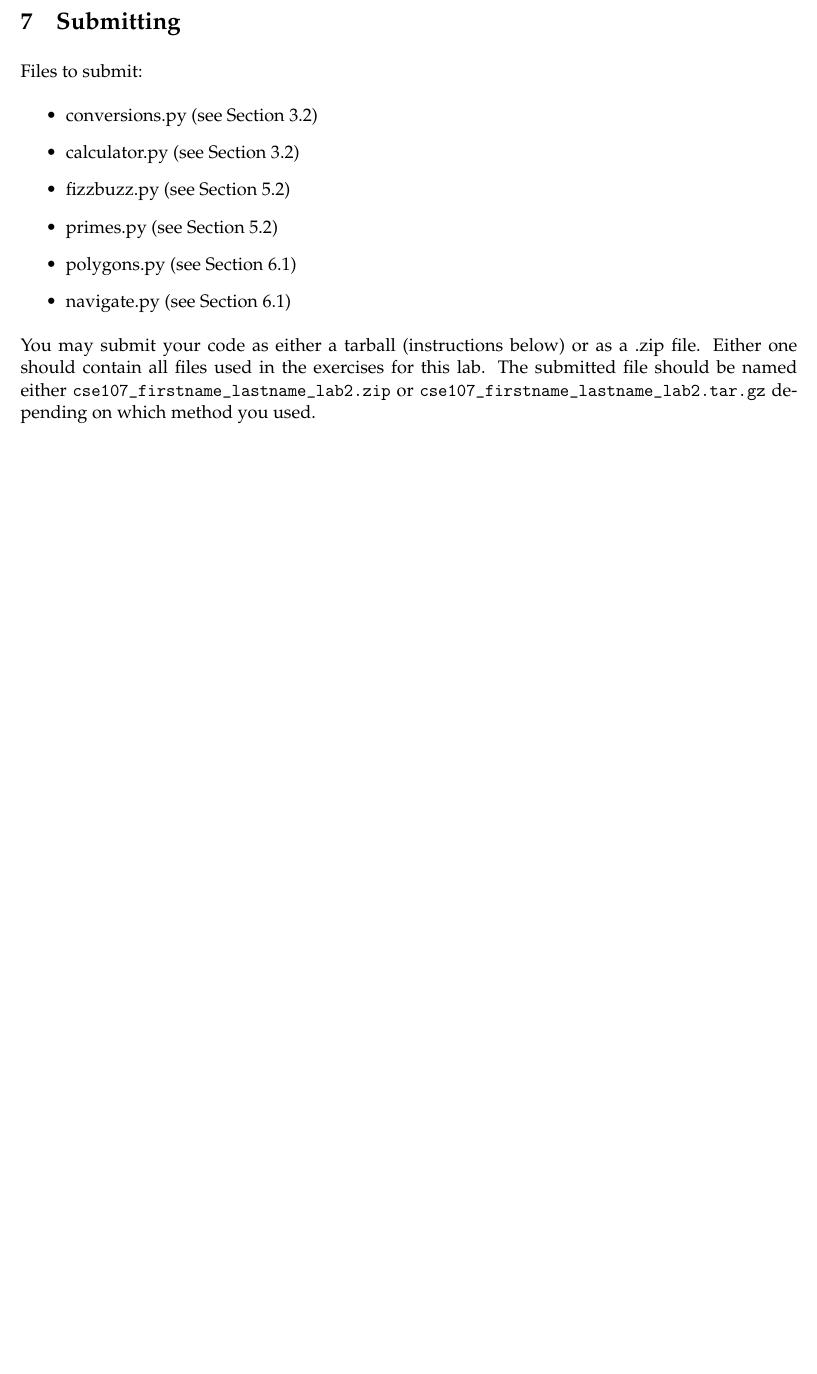
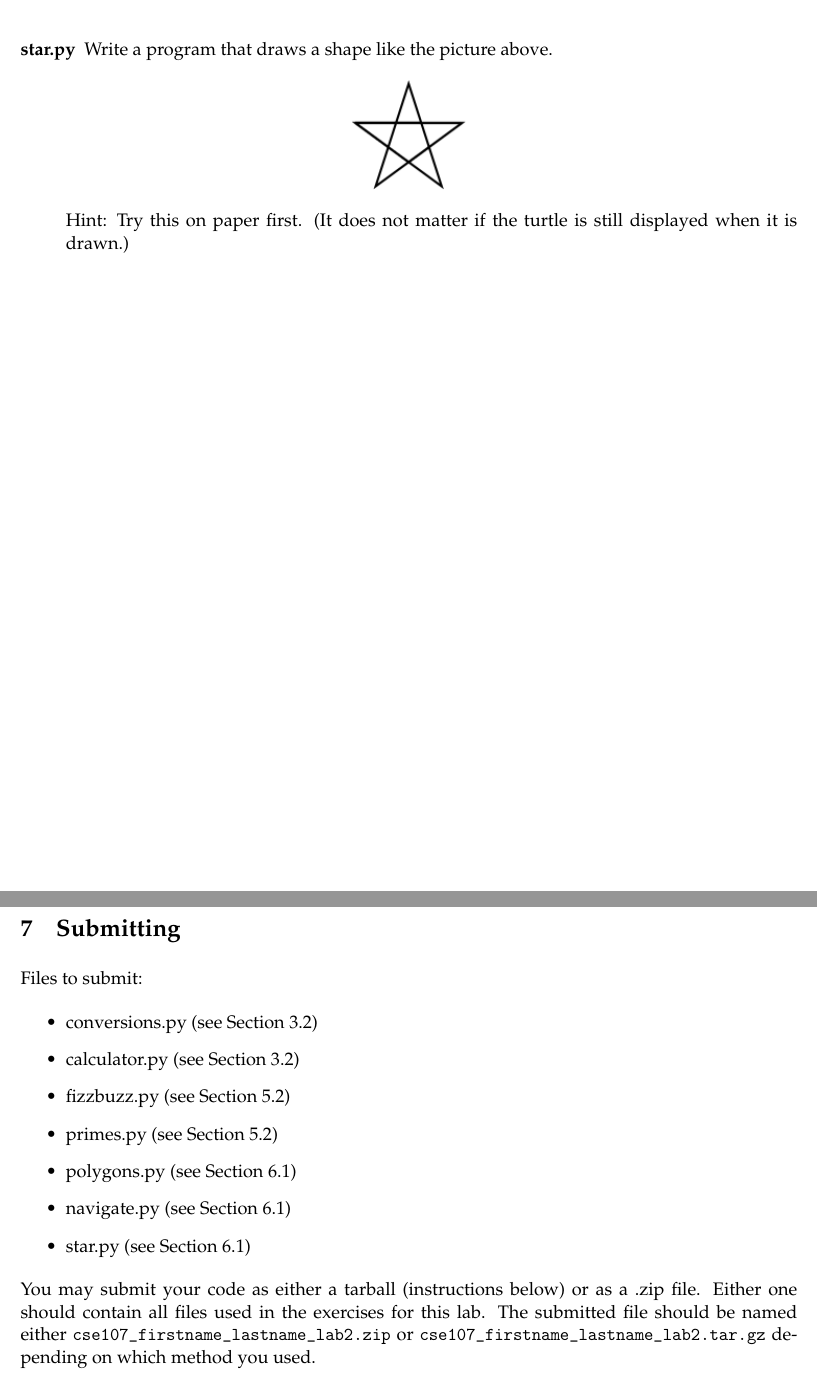
Before and after one commit to NMTPythonistas/nmt_python_labs, a LaTeX document (new_labs/lab2.tex): part of page 13 of 13 before the commit and two parts of pages 13 and 14 of 14 after it, the two joined at a grey line, cut at the place of the change, the shorter picture padded with empty space. Compiled offline with pdfLaTeX.

Commit message:
Add star exercise

```diff
--- a/new_labs/lab2.tex
+++ b/new_labs/lab2.tex
@@ -808,4 +809,19 @@ Please enter a direction: stop
   \end{figure}
+
+  \item[star.py] Write a program that draws a shape like the picture above.
+
+    \begin{figure}[!ht]
+      \centering
+      \includegraphics[width=1.0in]{img/star}
+      % Picture and exercise taken from
+      % http://openbookproject.net/thinkcs/python/english3e/hello_little_turtles.html
+      % public under GNU license
+      % Copyright of Peter Wentworth, Jeffrey Elkner, Allen B. Downey and Chris Meyers
+    \end{figure}
+
+    Hint: Try this on paper first. (It does not matter if the turtle is still
+    displayed when it is drawn.)
+
 \end{description}
 
 \pagebreak
@@ -820,6 +836,7 @@ Files to submit:
   \item primes.py (see Section~\ref{subsec:whileex})
   \item polygons.py (see Section~\ref{subsec:turtleex})
   \item navigate.py (see Section~\ref{subsec:turtleex})
+  \item star.py (see Section~\ref{subsec:turtleex})
 \end{itemize}
 
 You may submit your code as either a tarball (instructions below) or as a .zip
```
Also changed, not shown: new_labs/img/star.png (added), new_labs/lab2.tex (9 more changed lines).
